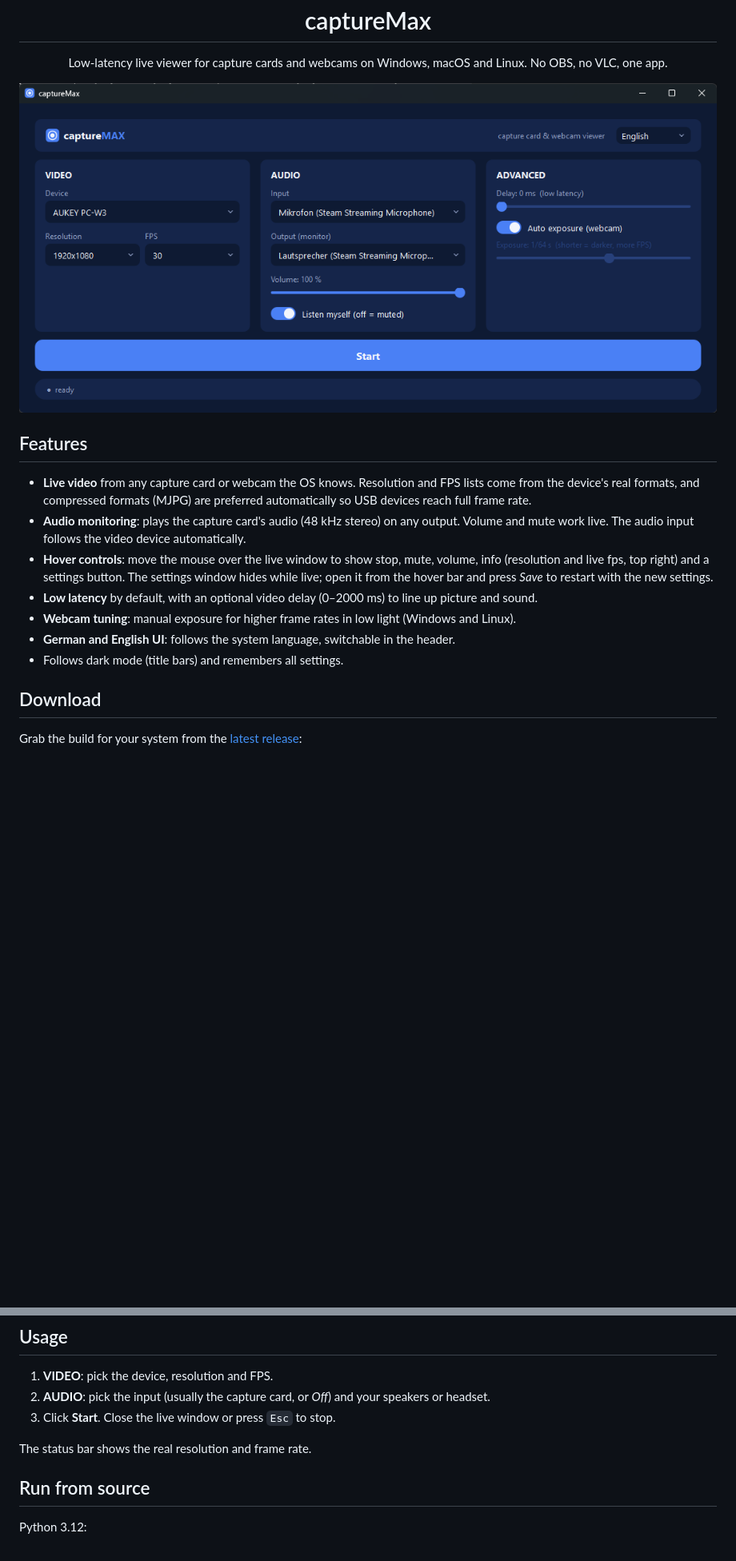
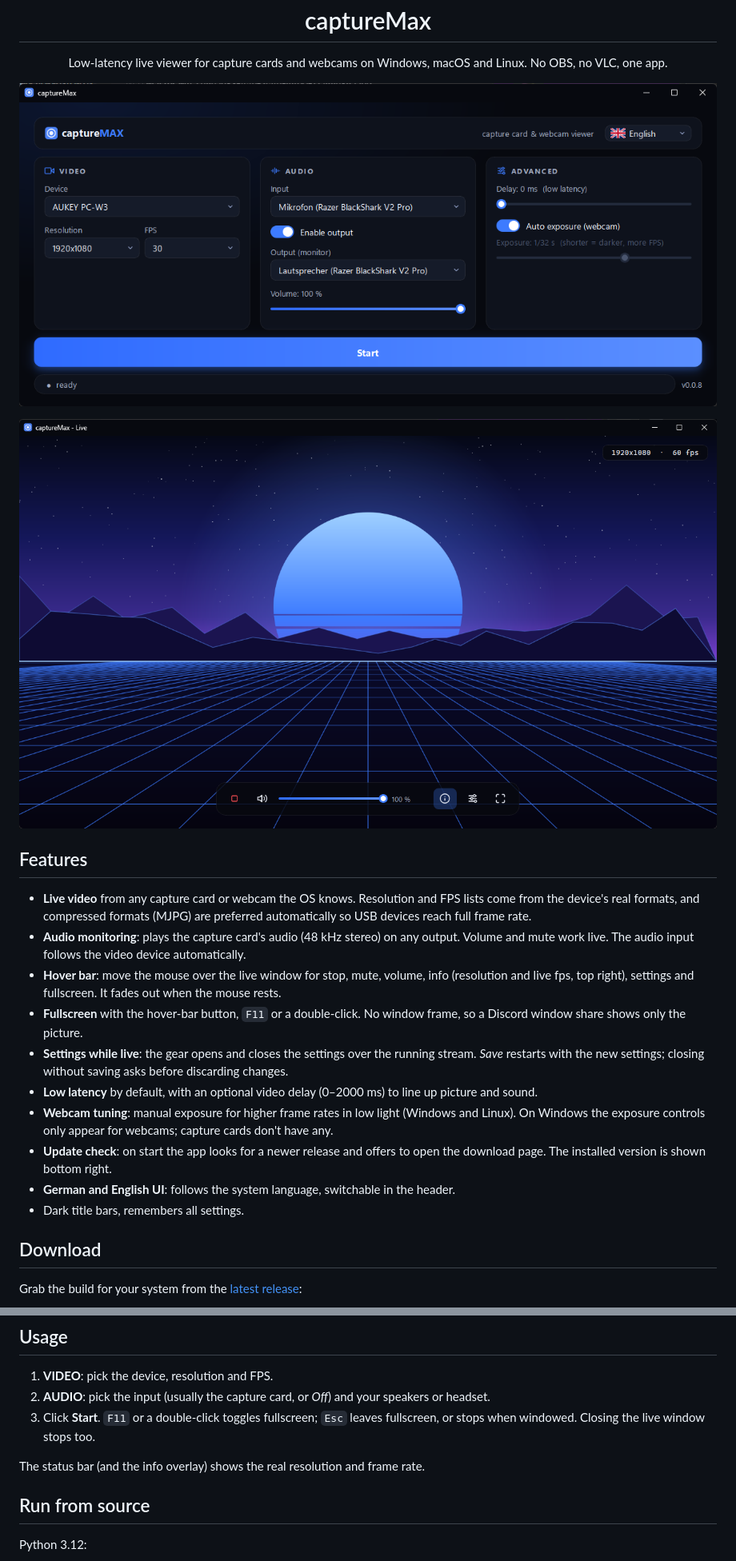
Before and after one commit to maxschroers/captureMax, a Markdown page: README.md, 2 parts joined by grey strips. Shown at 80% size. Rendered like a GitHub page; pictures changed too: docs/live.png (added), docs/screenshot.png; blank space fills up the shorter version.

Commit message:
README: new screenshots (settings + live view), current features
- Screenshots of the redesigned settings window and the live view with hover bar and info overlay
- Feature list: fullscreen, settings over the stream, update check, webcam-only exposure controls
- Usage, releasing (version stamping, rulesets), contributing, troubleshooting

```diff
--- a/README.md
+++ b/README.md
@@ -6,18 +6,27 @@
 
 ![captureMax settings window](docs/screenshot.png)
 
+![captureMax live view with hover bar and info overlay](docs/live.png)
+
 ## Features
 
 - **Live video** from any capture card or webcam the OS knows. Resolution and FPS lists come from the device's
   real formats, and compressed formats (MJPG) are preferred automatically so USB devices reach full frame rate.
 - **Audio monitoring**: plays the capture card's audio (48 kHz stereo) on any output. Volume and mute work live.
   The audio input follows the video device automatically.
-- **Hover controls**: move the mouse over the live window to show stop, mute, volume, info (resolution and live fps, top right) and a settings button. The
-  settings window hides while live; open it from the hover bar and press *Save* to restart with the new settings.
+- **Hover bar**: move the mouse over the live window for stop, mute, volume, info (resolution and live fps, top
+  right), settings and fullscreen. It fades out when the mouse rests.
+- **Fullscreen** with the hover-bar button, `F11` or a double-click. No window frame, so a Discord window share
+  shows only the picture.
+- **Settings while live**: the gear opens and closes the settings over the running stream. *Save* restarts with
+  the new settings; closing without saving asks before discarding changes.
 - **Low latency** by default, with an optional video delay (0–2000 ms) to line up picture and sound.
-- **Webcam tuning**: manual exposure for higher frame rates in low light (Windows and Linux).
+- **Webcam tuning**: manual exposure for higher frame rates in low light (Windows and Linux). On Windows the
+  exposure controls only appear for webcams; capture cards don't have any.
+- **Update check**: on start the app looks for a newer release and offers to open the download page. The installed
+  version is shown bottom right.
 - **German and English UI**: follows the system language, switchable in the header.
-- Follows dark mode (title bars) and remembers all settings.
+- Dark title bars, remembers all settings.
 
 ## Download
 
@@ -33,9 +42,10 @@ Grab the build for your system from the [latest release](../../releases/latest):
 
 1. **VIDEO**: pick the device, resolution and FPS.
 2. **AUDIO**: pick the input (usually the capture card, or *Off*) and your speakers or headset.
-3. Click **Start**. Close the live window or press `Esc` to stop.
+3. Click **Start**. `F11` or a double-click toggles fullscreen; `Esc` leaves fullscreen, or stops when windowed.
+   Closing the live window stops too.
 
-The status bar shows the real resolution and frame rate.
+The status bar (and the info overlay) shows the real resolution and frame rate.
 
 ## Run from source
 
```
Also changed, not shown: other parts of README.md (+11 -3 lines).
